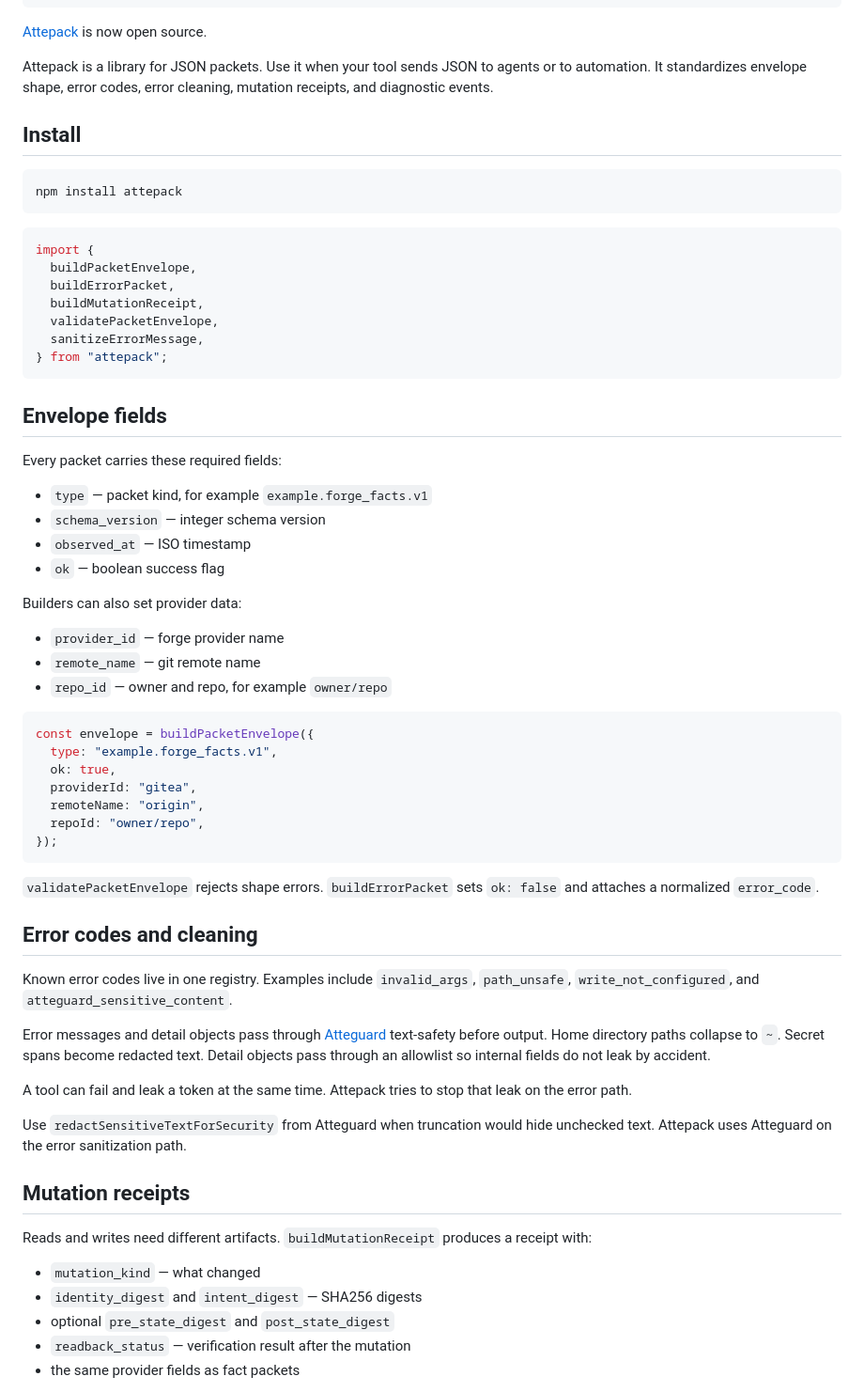
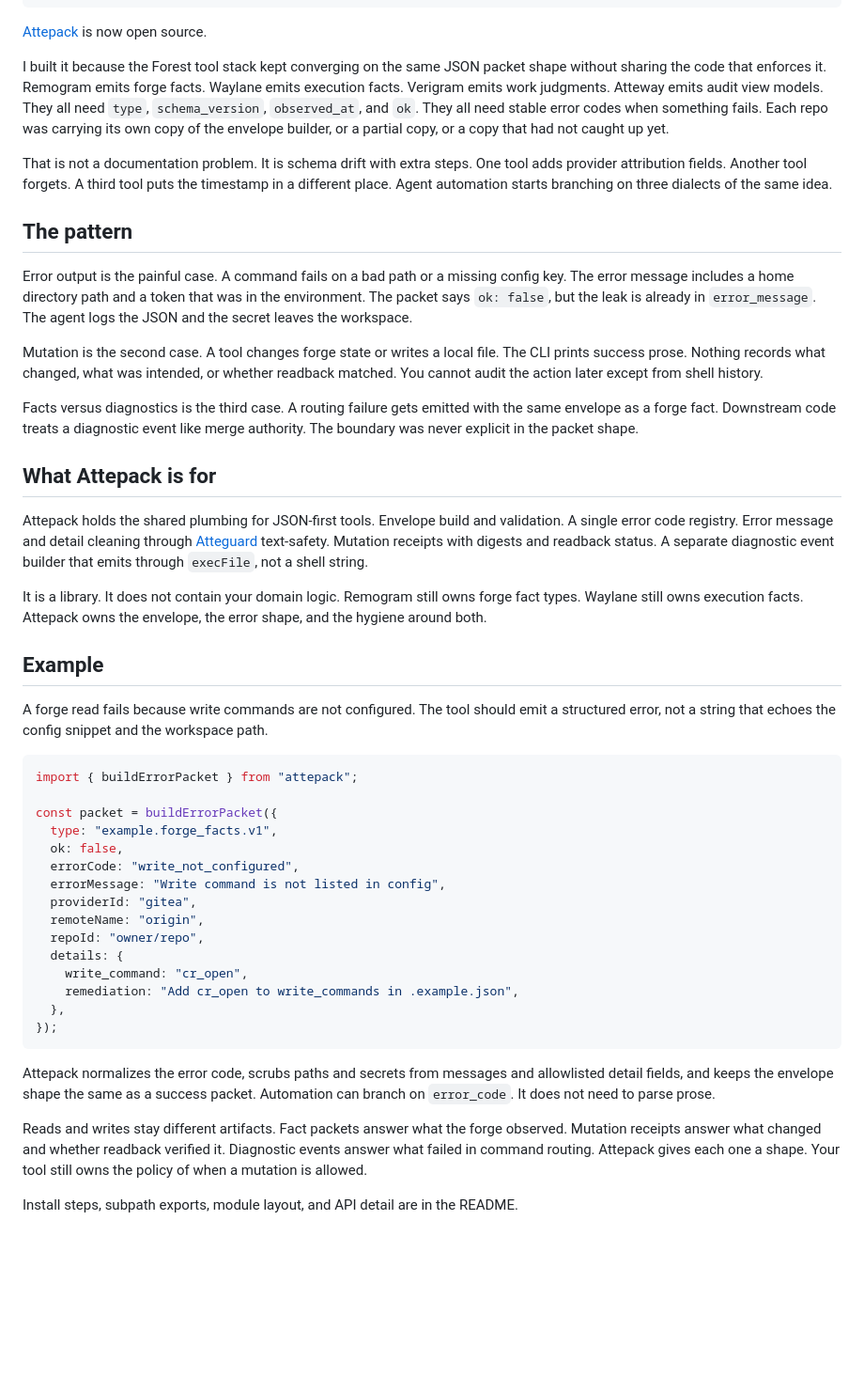
Before and after one commit to attebury/attebury.github.io, a Markdown page: content/blog/attepack-open-source.md, the part around one of its changes. Shown at 94% size. Rendered like a GitHub page; blank space fills up the shorter version.

````diff
--- a/content/blog/attepack-open-source.md
+++ b/content/blog/attepack-open-source.md
@@ -10,68 +10,49 @@ tags:
 ---
 [Attepack](https://github.com/attebury/attepack) is now open source.
 
-Attepack is a library for JSON packets. Use it when your tool sends JSON to agents or to automation. It standardizes envelope shape, error codes, error cleaning, mutation receipts, and diagnostic events.
+I built it because the Forest tool stack kept converging on the same JSON packet shape without sharing the code that enforces it. Remogram emits forge facts. Waylane emits execution facts. Verigram emits work judgments. Atteway emits audit view models. They all need `type`, `schema_version`, `observed_at`, and `ok`. They all need stable error codes when something fails. Each repo was carrying its own copy of the envelope builder, or a partial copy, or a copy that had not caught up yet.
 
-## Install
+That is not a documentation problem. It is schema drift with extra steps. One tool adds provider attribution fields. Another tool forgets. A third tool puts the timestamp in a different place. Agent automation starts branching on three dialects of the same idea.
 
-```bash
-npm install attepack
-```
+## The pattern
+
+Error output is the painful case. A command fails on a bad path or a missing config key. The error message includes a home directory path and a token that was in the environment. The packet says `ok: false`, but the leak is already in `error_message`. The agent logs the JSON and the secret leaves the workspace.
+
+Mutation is the second case. A tool changes forge state or writes a local file. The CLI prints success prose. Nothing records what changed, what was intended, or whether readback matched. You cannot audit the action later except from shell history.
+
+Facts versus diagnostics is the third case. A routing failure gets emitted with the same envelope as a forge fact. Downstream code treats a diagnostic event like merge authority. The boundary was never explicit in the packet shape.
+
+## What Attepack is for
+
+Attepack holds the shared plumbing for JSON-first tools. Envelope build and validation. A single error code registry. Error message and detail cleaning through [Atteguard](https://github.com/attebury/atteguard) text-safety. Mutation receipts with digests and readback status. A separate diagnostic event builder that emits through `execFile`, not a shell string.
+
+It is a library. It does not contain your domain logic. Remogram still owns forge fact types. Waylane still owns execution facts. Attepack owns the envelope, the error shape, and the hygiene around both.
+
+## Example
+
+A forge read fails because write commands are not configured. The tool should emit a structured error, not a string that echoes the config snippet and the workspace path.
 
 ```js
-import {
-  buildPacketEnvelope,
-  buildErrorPacket,
-  buildMutationReceipt,
-  validatePacketEnvelope,
-  sanitizeErrorMessage,
-} from "attepack";
-```
+import { buildErrorPacket } from "attepack";
 
-## Envelope fields
-
-Every packet carries these required fields:
-
-- `type` — packet kind, for example `example.forge_facts.v1`
-- `schema_version` — integer schema version
-- `observed_at` — ISO timestamp
-- `ok` — boolean success flag
-
-Builders can also set provider data:
-
-- `provider_id` — forge provider name
-- `remote_name` — git remote name
-- `repo_id` — owner and repo, for example `owner/repo`
-
-```js
-const envelope = buildPacketEnvelope({
+const packet = buildErrorPacket({
   type: "example.forge_facts.v1",
-  ok: true,
+  ok: false,
+  errorCode: "write_not_configured",
+  errorMessage: "Write command is not listed in config",
   providerId: "gitea",
   remoteName: "origin",
   repoId: "owner/repo",
+  details: {
+    write_command: "cr_open",
+    remediation: "Add cr_open to write_commands in .example.json",
+  },
 });
 ```
 
-`validatePacketEnvelope` rejects shape errors. `buildErrorPacket` sets `ok: false` and attaches a normalized `error_code`.
+Attepack normalizes the error code, scrubs paths and secrets from messages and allowlisted detail fields, and keeps the envelope shape the same as a success packet. Automation can branch on `error_code`. It does not need to parse prose.
 
-## Error codes and cleaning
+Reads and writes stay different artifacts. Fact packets answer what the forge observed. Mutation receipts answer what changed and whether readback verified it. Diagnostic events answer what failed in command routing. Attepack gives each one a shape. Your tool still owns the policy of when a mutation is allowed.
 
-Known error codes live in one registry. Examples include `invalid_args`, `path_unsafe`, `write_not_configured`, and `atteguard_sensitive_content`.
+Install steps, subpath exports, module layout, and API detail are in the README.
 
-Error messages and detail objects pass through [Atteguard](https://github.com/attebury/atteguard) text-safety before output. Home directory paths collapse to `~`. Secret spans become redacted text. Detail objects pass through an allowlist so internal fields do not leak by accident.
-
-A tool can fail and leak a token at the same time. Attepack tries to stop that leak on the error path.
-
-Use `redactSensitiveTextForSecurity` from Atteguard when truncation would hide unchecked text. Attepack uses Atteguard on the error sanitization path.
-
-## Mutation receipts
-
-Reads and writes need different artifacts. `buildMutationReceipt` produces a receipt with:
-
-- `mutation_kind` — what changed
-- `identity_digest` and `intent_digest` — SHA256 digests
-- optional `pre_state_digest` and `post_state_digest`
-- `readback_status` — verification result after the mutation
-- the same provider fields as fact packets
-
````
Also changed, not shown: other parts of content/blog/attepack-open-source.md (+1 -27 lines), content/blog/atteguard-open-source.md (+37 -59 lines), content/blog/remogram-agent-workflow-update.md (added, +136 -0 lines).
